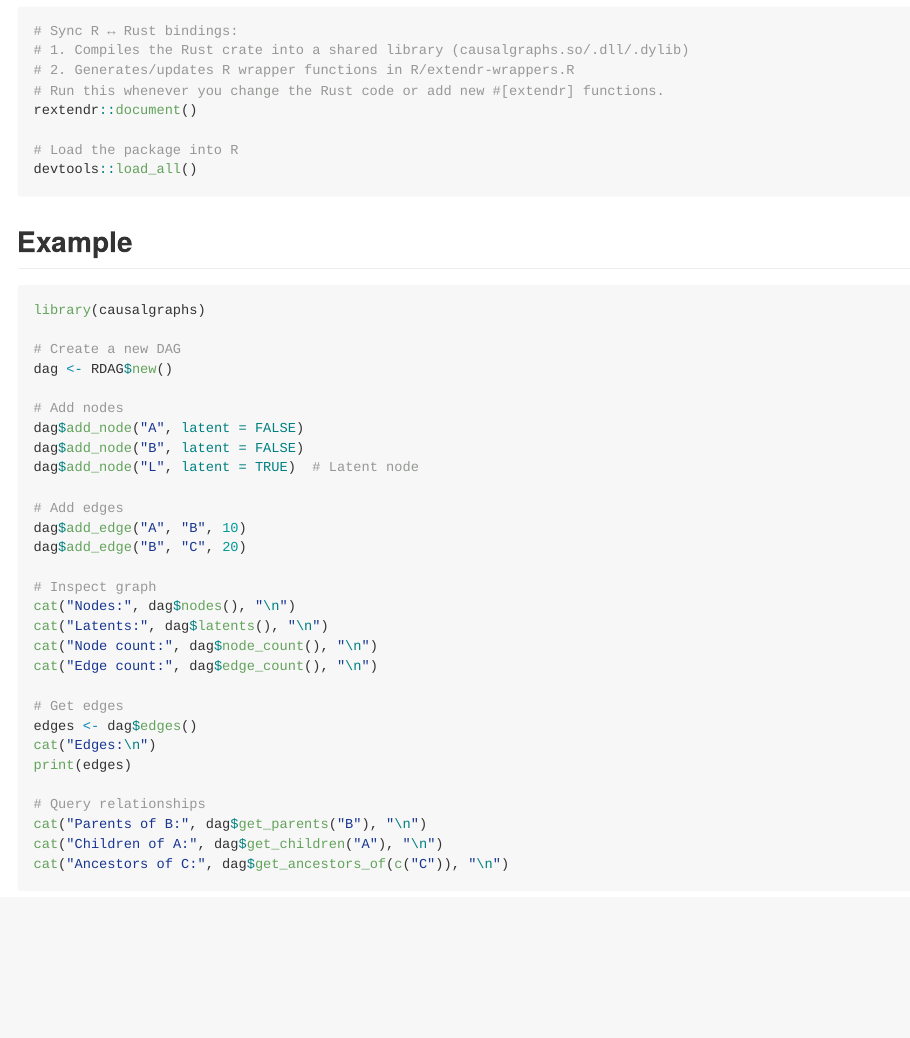
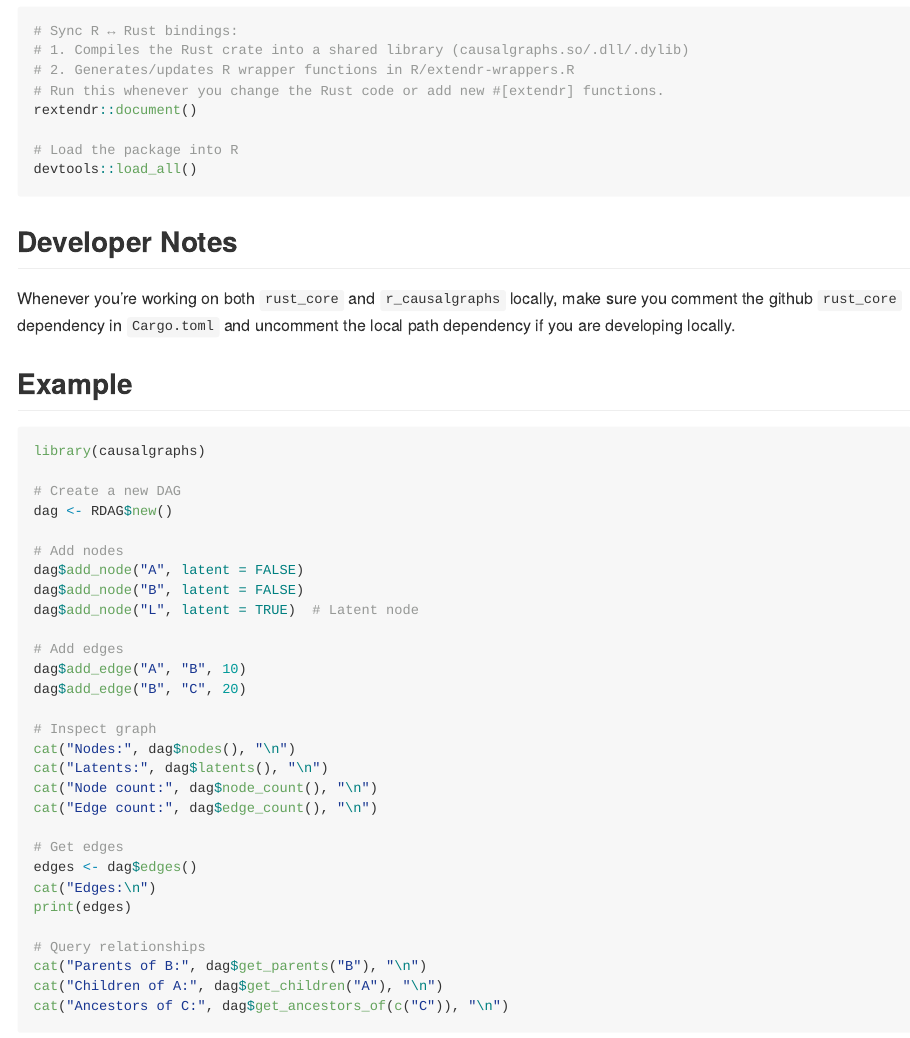
Before and after one commit to pgmpy/causalgraphs, an R Markdown document (r_bindings/causalgraphs/README.Rmd): the page in a window 1100 px wide, from 1120 px down. Rendered offline with R 4.5, knitr and Pandoc, with nearby package versions.

````diff
--- a/r_bindings/causalgraphs/README.Rmd
+++ b/r_bindings/causalgraphs/README.Rmd
@@ -70,6 +70,10 @@
 devtools::load_all()
 ```
 
+## Developer Notes
+
+Whenever you're working on both `rust_core` and `r_causalgraphs` locally, make sure you comment the github `rust_core` dependency in `Cargo.toml` and uncomment the local path dependency if you are developing locally.
+
 ## Example
 
 ```{r example, eval=FALSE}
````
Also changed, not shown: 2 other files.
